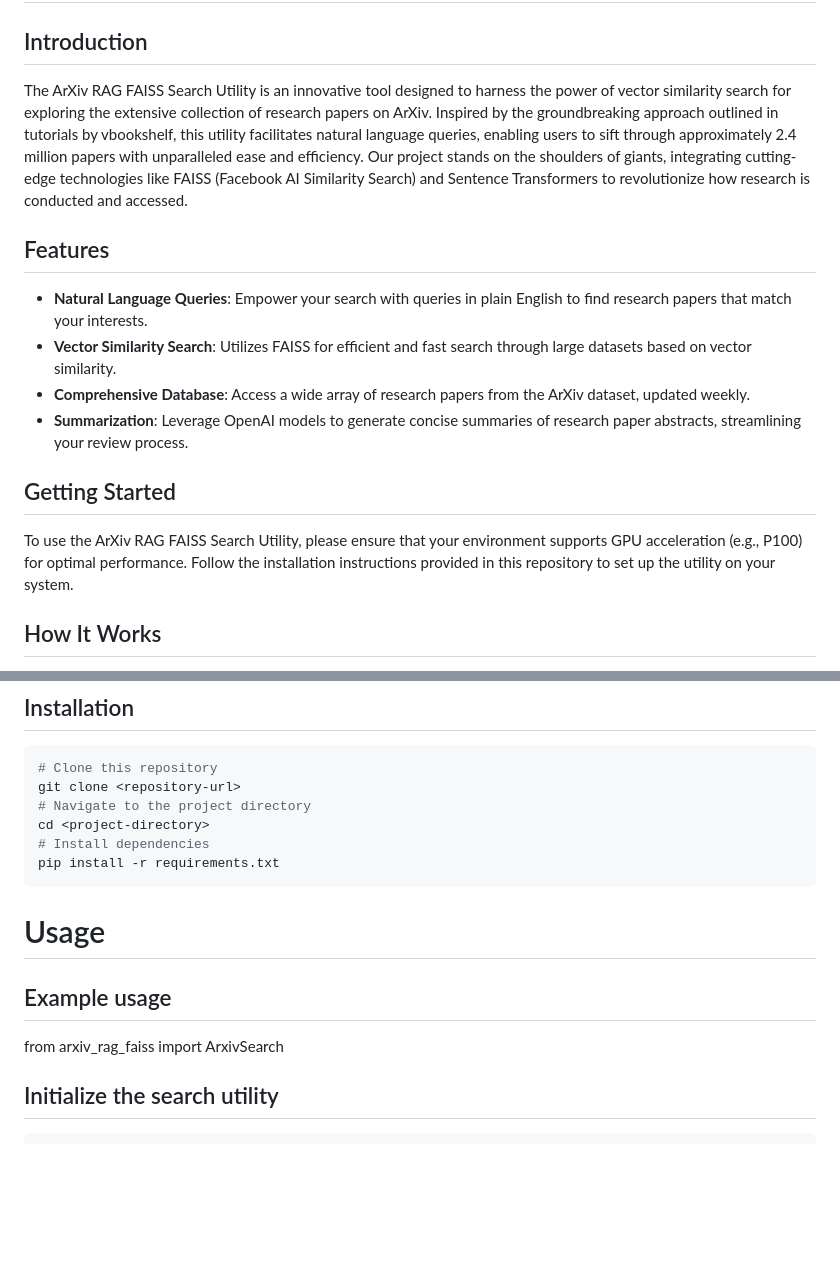
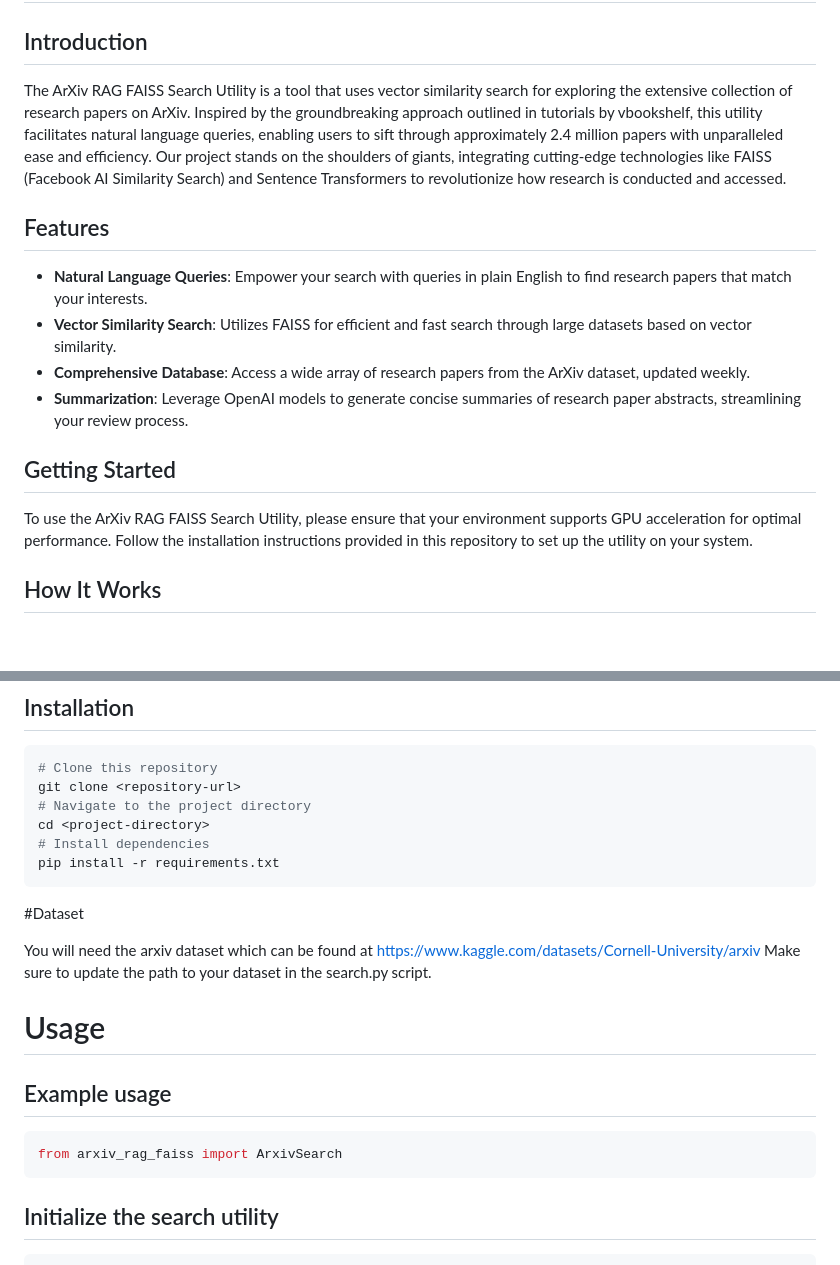
Before and after one commit to mrdavtan/ArXiv_Explorer, a Markdown page: README.md, 2 parts joined by grey strips. GitHub-like rendering; blank space fills up the shorter version.

````diff
--- a/README.md
+++ b/README.md
@@ -2,7 +2,7 @@
 
 ## Introduction
 
-The ArXiv RAG FAISS Search Utility is an innovative tool designed to harness the power of vector similarity search for exploring the extensive collection of research papers on ArXiv. Inspired by the groundbreaking approach outlined in tutorials by vbookshelf, this utility facilitates natural language queries, enabling users to sift through approximately 2.4 million papers with unparalleled ease and efficiency. Our project stands on the shoulders of giants, integrating cutting-edge technologies like FAISS (Facebook AI Similarity Search) and Sentence Transformers to revolutionize how research is conducted and accessed.
+The ArXiv RAG FAISS Search Utility is a tool that uses vector similarity search for exploring the extensive collection of research papers on ArXiv. Inspired by the groundbreaking approach outlined in tutorials by vbookshelf, this utility facilitates natural language queries, enabling users to sift through approximately 2.4 million papers with unparalleled ease and efficiency. Our project stands on the shoulders of giants, integrating cutting-edge technologies like FAISS (Facebook AI Similarity Search) and Sentence Transformers to revolutionize how research is conducted and accessed.
 
 ## Features
 
@@ -13,7 +13,7 @@ The ArXiv RAG FAISS Search Utility is an innovative tool designed to harness the
 
 ## Getting Started
 
-To use the ArXiv RAG FAISS Search Utility, please ensure that your environment supports GPU acceleration (e.g., P100) for optimal performance. Follow the installation instructions provided in this repository to set up the utility on your system.
+To use the ArXiv RAG FAISS Search Utility, please ensure that your environment supports GPU acceleration for optimal performance. Follow the installation instructions provided in this repository to set up the utility on your system.
 
 ## How It Works
 
@@ -30,10 +30,18 @@ cd <project-directory>
 pip install -r requirements.txt
 ```
 
+#Dataset
+
+You will need the arxiv dataset which can be found at https://www.kaggle.com/datasets/Cornell-University/arxiv
+Make sure to update the path to your dataset in the search.py script.
+
 # Usage
 
 ## Example usage
+
+```bash
 from arxiv_rag_faiss import ArxivSearch
+```
 
 ## Initialize the search utility
 
````
